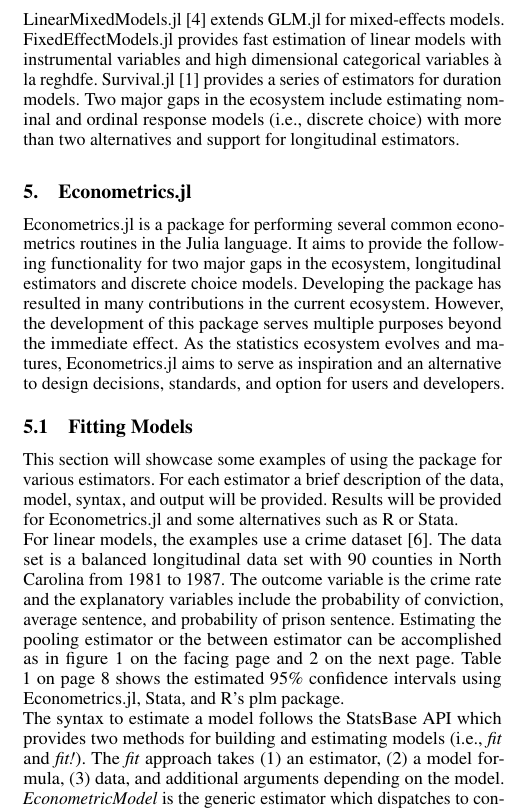
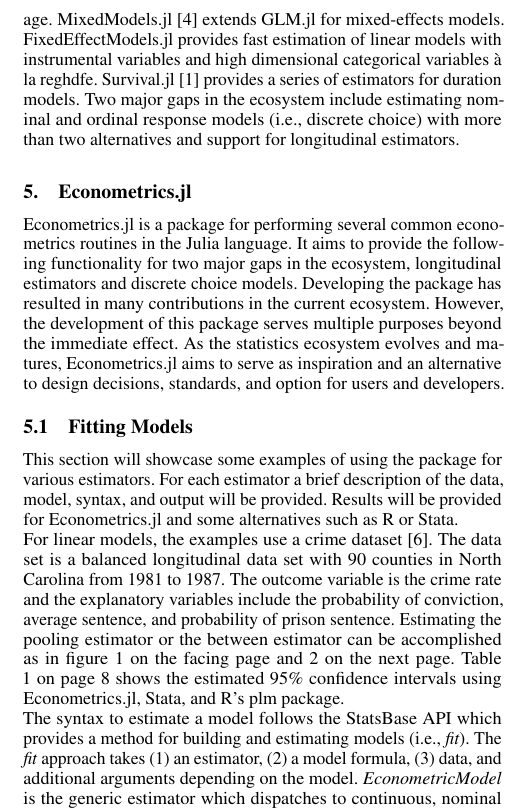
Before and after one commit to Nosferican/Econometrics.jl, a LaTeX document (paper/paper.tex): part of one column of page 4 of 9, cut so that both start at the same text. Compiled offline with pdfLaTeX.

Commit message:
Updates from Overleaf

```diff
--- a/paper/paper.tex
+++ b/paper/paper.tex
@@ -228,7 +228,7 @@ StatsModels.jl \cite{StatsModels.jl} is a package that provides the means to go
 \subsection{Regression Analysis}
 
 The regression analysis ecosystem in Julia has GLM.jl \cite{GLM.jl} as its flagship. GLM.jl provides the typical functionality for fitting generalized linear models through Fisher scoring. This includes linear models, Poisson/Negative Binomial, Logit/Probit, and other non-canonical link models. CovarianceMatrices.jl \cite{CovarianceMatrices.jl} provides various variance covariance estimators for GLM.jl models à la R's
-sandwich package. LinearMixedModels.jl \cite{LinearMixedModels} extends GLM.jl for mixed-effects models. FixedEffectModels.jl provides fast estimation of linear models with instrumental variables and high dimensional categorical variables à la reghdfe. Survival.jl \cite{Survival.jl} provides a series of estimators for duration models. Two major gaps in the ecosystem include estimating nominal and ordinal response models (i.e., discrete choice) with more than two alternatives and support for longitudinal estimators.
+sandwich package. MixedModels.jl \cite{MixedModels.jl} extends GLM.jl for mixed-effects models. FixedEffectModels.jl provides fast estimation of linear models with instrumental variables and high dimensional categorical variables à la reghdfe. Survival.jl \cite{Survival.jl} provides a series of estimators for duration models. Two major gaps in the ecosystem include estimating nominal and ordinal response models (i.e., discrete choice) with more than two alternatives and support for longitudinal estimators.
 
 \section{Econometrics.jl}
 
@@ -240,7 +240,7 @@ This section will showcase some examples of using the package for various estima
 
 For linear models, the examples use a crime dataset \cite{Crime}. The data set is a balanced longitudinal data set with 90 counties in North Carolina from 1981 to 1987. The outcome variable is the crime rate and the explanatory variables include the probability of conviction, average sentence, and probability of prison sentence. Estimating the pooling estimator or the between estimator can be accomplished as in figure \vref{estimator_pooling} and \vref{estimator_between}. Table \vref{poberes} shows the estimated 95\% confidence intervals using Econometrics.jl, Stata, and R's plm package.
 
-The syntax to estimate a model follows the StatsBase API which provides two methods for building and estimating models (i.e., \textit{fit} and \textit{fit!}). The \textit{fit} approach takes (1) an estimator, (2) a model formula, (3) data, and additional arguments depending on the model. \textit{EconometricModel} is the generic estimator which dispatches to continuous, nominal or ordinal response models automatically based on the type of the response. Other estimators are available and the following figures illustrate some of the use cases.
+The syntax to estimate a model follows the StatsBase API which provides a method for building and estimating models (i.e., \textit{fit}). The \textit{fit} approach takes (1) an estimator, (2) a model formula, (3) data, and additional arguments depending on the model. \textit{EconometricModel} is the generic estimator which dispatches to continuous, nominal or ordinal response models automatically based on the type of the response. Other estimators are available and the following figures illustrate some of the use cases.
 
 The fixed effects model or within estimator can be estimated as in figure \vref{withinmodel} which a two-ways fixed effects model (i.e., fixed effects for panel and time dimensions). Table \vref{withinres} shows the estimated 95\% confidence intervals using Econometrics.jl, Stata, and R's plm package.
 
```
Also changed, not shown: paper/ref.bib (+1 -1 lines).
